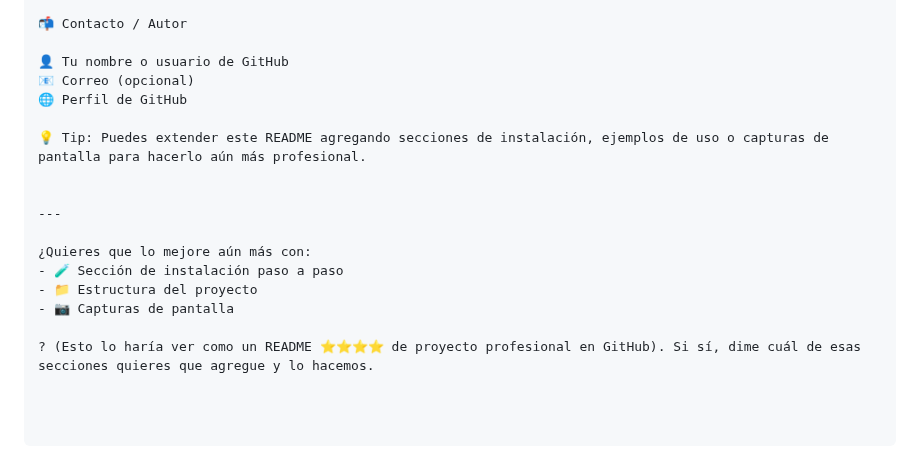
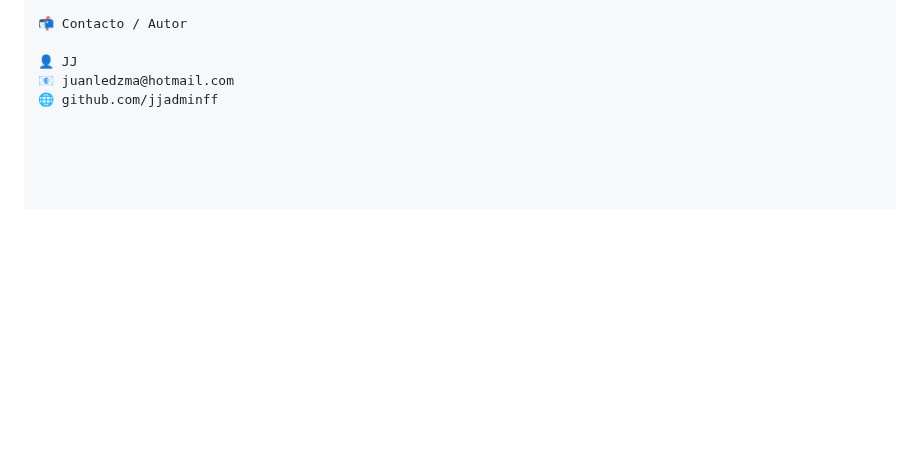
Before and after one commit to jjadminff/Dashboard-de-Tareas, a Markdown page: README.md, the part around the change. Drawn GitHub-style; blank space fills up the shorter version.

```diff
--- a/README.md
+++ b/README.md
@@ -89,18 +89,6 @@ El **dashboard web** corre directamente en el navegador:
 
 📬 Contacto / Autor
 
-👤 Tu nombre o usuario de GitHub
-📧 Correo (opcional)
-🌐 Perfil de GitHub
-
-💡 Tip: Puedes extender este README agregando secciones de instalación, ejemplos de uso o capturas de pantalla para hacerlo aún más profesional.
-
-
----
-
-¿Quieres que lo mejore aún más con:
-- 🧪 Sección de instalación paso a paso
-- 📁 Estructura del proyecto
-- 📷 Capturas de pantalla
-
-? (Esto lo haría ver como un README ⭐⭐⭐⭐ de proyecto profesional en GitHub). Si sí, dime cuál de esas secciones quieres que agregue y lo hacemos.
+👤 JJ
+📧 juanledzma@hotmail.com
+🌐 github.com/jjadminff
```
